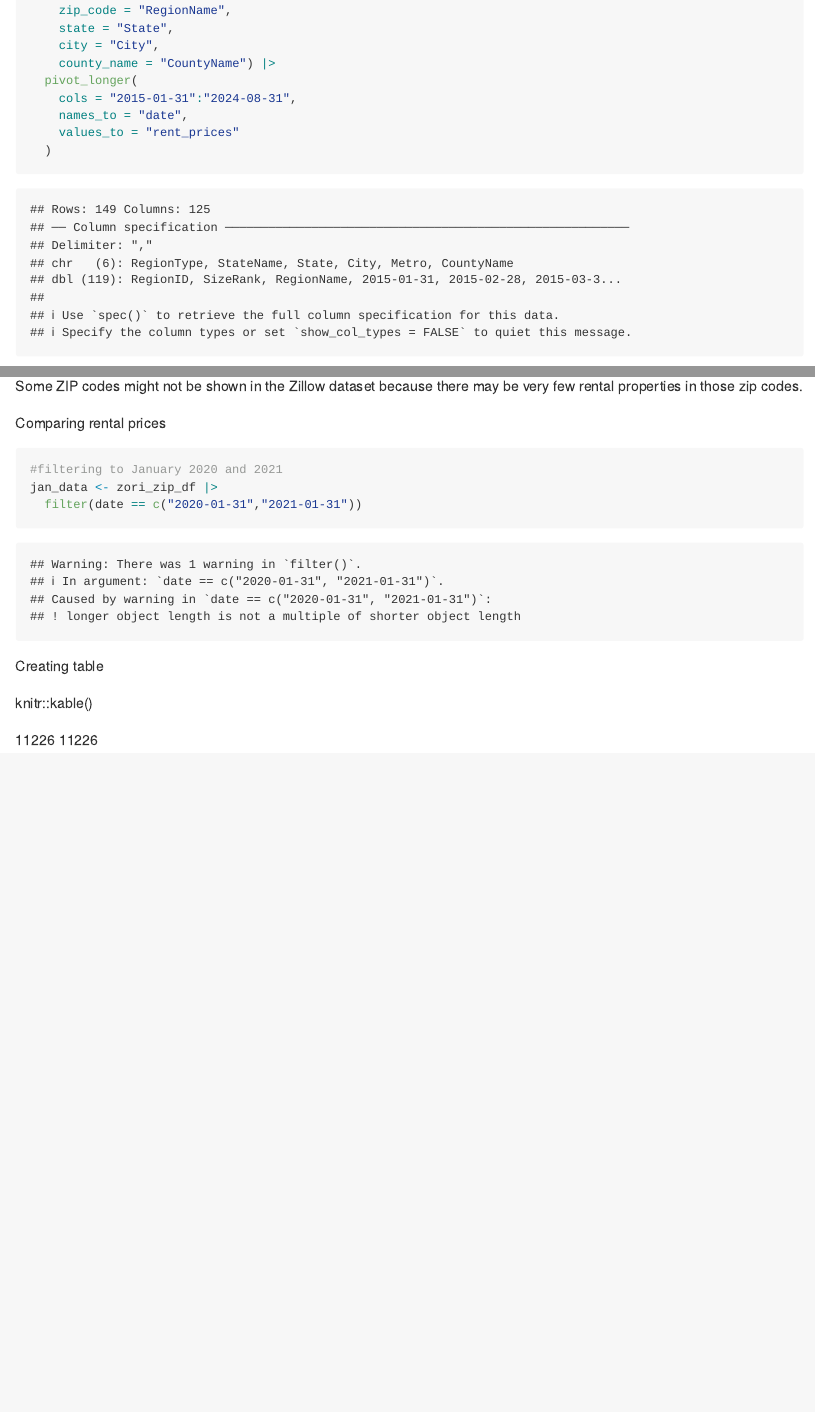
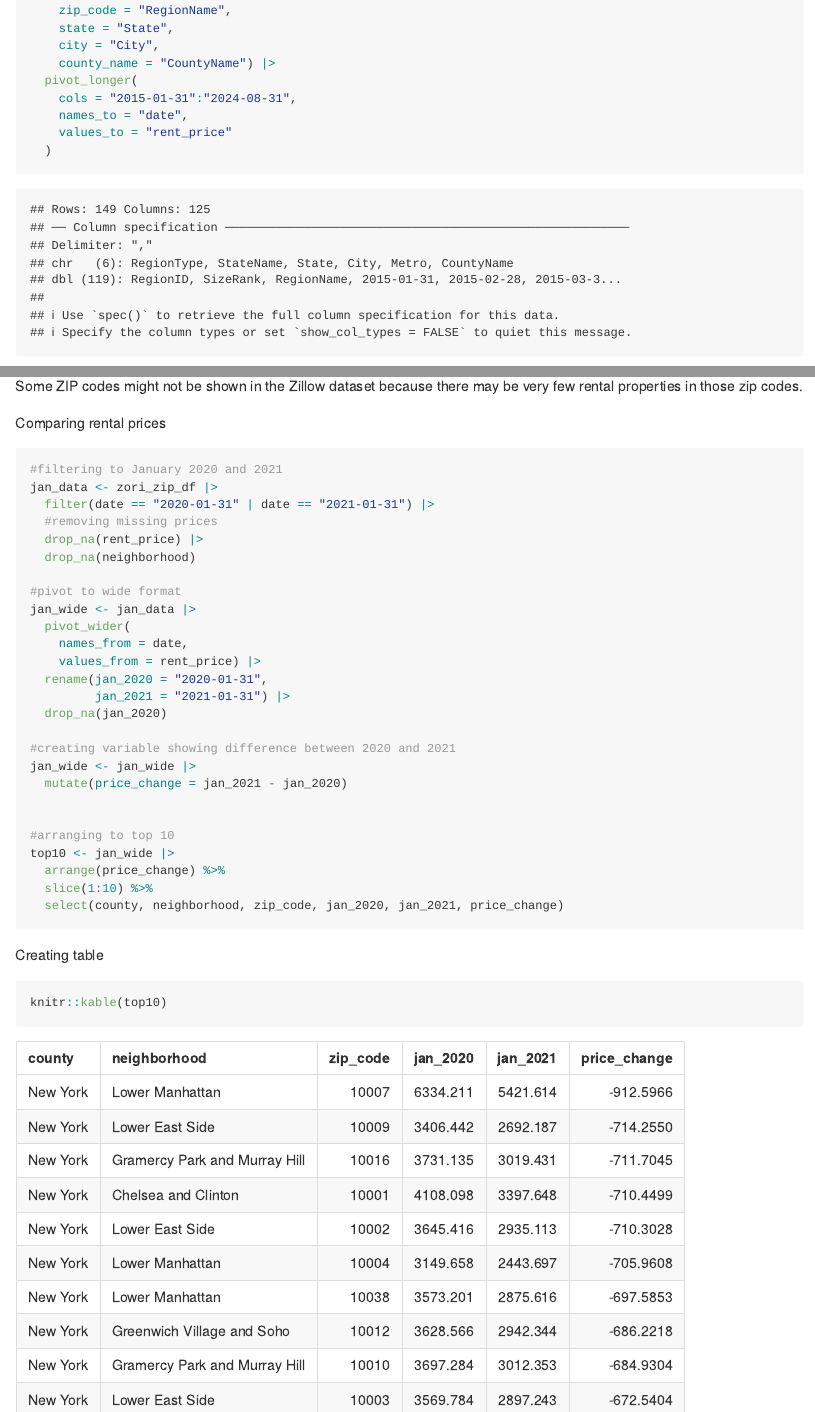
Before and after one commit to angbailey/p8105_hw2_ab6168, an R Markdown document (p8105_hw2_ab6168.Rmd): the page in a window 1100 px wide, from 4880 px down, and a second part further down, joined at a grey line. Rendered offline with R 4.5, knitr and Pandoc, with nearby package versions; column names are cleaned by a stand-in for the janitor package.

Commit message:
creating table for 2020 and 2021 rent comparison

````diff
--- a/p8105_hw2_ab6168.Rmd
+++ b/p8105_hw2_ab6168.Rmd
@@ -209,7 +209,7 @@ zori_df =
   pivot_longer(
     cols = "2015-01-31":"2024-08-31",
     names_to = "date",
-    values_to = "rent_prices"
+    values_to = "rent_price"
   )
 
 ```
@@ -236,18 +236,36 @@ Comparing rental prices
 ```{r}
 #filtering to January 2020 and 2021
 jan_data <- zori_zip_df |>
-  filter(date == c("2020-01-31","2021-01-31"))
+  filter(date == "2020-01-31" | date == "2021-01-31") |>
+  #removing missing prices
+  drop_na(rent_price) |>
+  drop_na(neighborhood)
+
+#pivot to wide format
+jan_wide <- jan_data |>
+  pivot_wider(
+    names_from = date,
+    values_from = rent_price) |>
+  rename(jan_2020 = "2020-01-31",
+         jan_2021 = "2021-01-31") |>
+  drop_na(jan_2020)
+
+#creating variable showing difference between 2020 and 2021
+jan_wide <- jan_wide |>
+  mutate(price_change = jan_2021 - jan_2020)
+
+
+#arranging to top 10
+top10 <- jan_wide |>
+  arrange(price_change) %>%
+  slice(1:10) %>%
+  select(county, neighborhood, zip_code, jan_2020, jan_2021, price_change)
+
 ```
 
 
 Creating table
 
 ```{r}
-
+knitr::kable(top10)
 ```
-
-knitr::kable()
-
-
-11226
-11226
````
